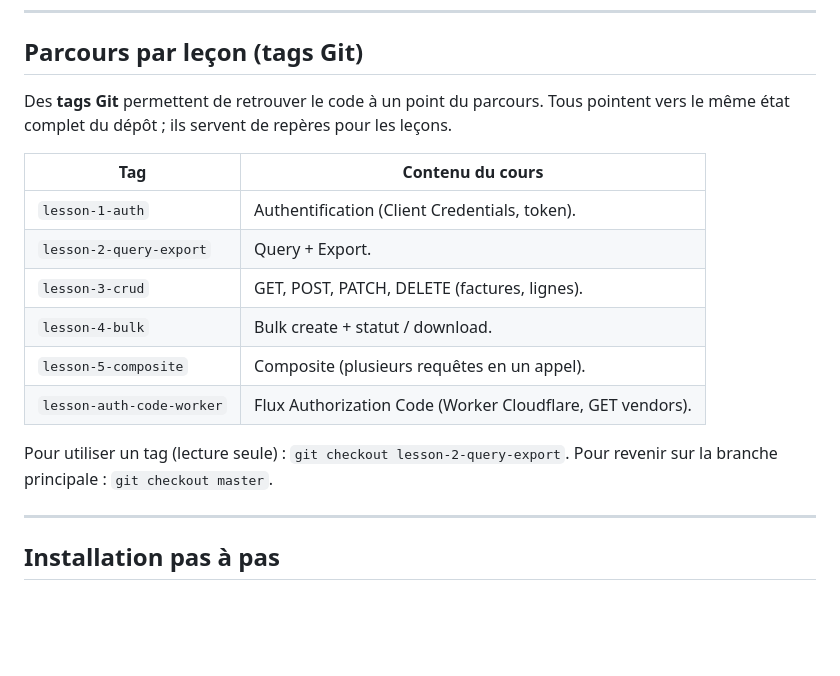
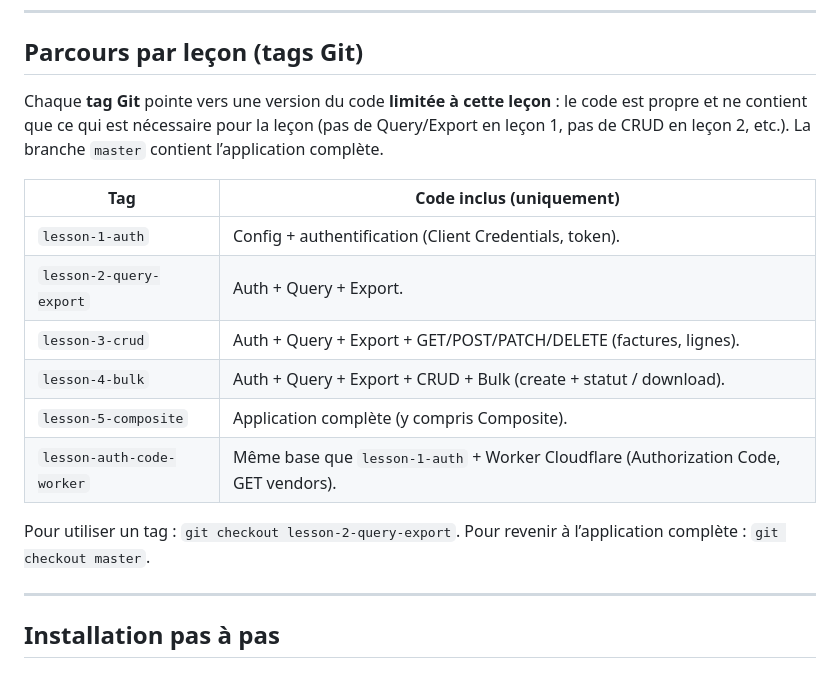
Before and after one commit to mmezough/intacct_rest_api, a Markdown page: README.md, the part around the change. GitHub-like rendering; blank space fills up the shorter version.

Commit message:
docs: chaque tag = code propre pour cette leçon uniquement
Co-authored-by: Cursor <cursoragent@cursor.com>

```diff
--- a/README.md
+++ b/README.md
@@ -31,18 +31,18 @@ Ces identifiants se configurent dans Sage Intacct (Société > Web Services ou v
 
 ## Parcours par leçon (tags Git)
 
-Des **tags Git** permettent de retrouver le code à un point du parcours. Tous pointent vers le même état complet du dépôt ; ils servent de repères pour les leçons.
+Chaque **tag Git** pointe vers une version du code **limitée à cette leçon** : le code est propre et ne contient que ce qui est nécessaire pour la leçon (pas de Query/Export en leçon 1, pas de CRUD en leçon 2, etc.). La branche `master` contient l’application complète.
 
-| Tag | Contenu du cours |
-|-----|------------------|
-| `lesson-1-auth` | Authentification (Client Credentials, token). |
-| `lesson-2-query-export` | Query + Export. |
-| `lesson-3-crud` | GET, POST, PATCH, DELETE (factures, lignes). |
-| `lesson-4-bulk` | Bulk create + statut / download. |
-| `lesson-5-composite` | Composite (plusieurs requêtes en un appel). |
-| `lesson-auth-code-worker` | Flux Authorization Code (Worker Cloudflare, GET vendors). |
+| Tag | Code inclus (uniquement) |
+|-----|--------------------------|
+| `lesson-1-auth` | Config + authentification (Client Credentials, token). |
+| `lesson-2-query-export` | Auth + Query + Export. |
+| `lesson-3-crud` | Auth + Query + Export + GET/POST/PATCH/DELETE (factures, lignes). |
+| `lesson-4-bulk` | Auth + Query + Export + CRUD + Bulk (create + statut / download). |
+| `lesson-5-composite` | Application complète (y compris Composite). |
+| `lesson-auth-code-worker` | Même base que `lesson-1-auth` + Worker Cloudflare (Authorization Code, GET vendors). |
 
-Pour utiliser un tag (lecture seule) : `git checkout lesson-2-query-export`. Pour revenir sur la branche principale : `git checkout master`.
+Pour utiliser un tag : `git checkout lesson-2-query-export`. Pour revenir à l’application complète : `git checkout master`.
 
 ---
 
```
